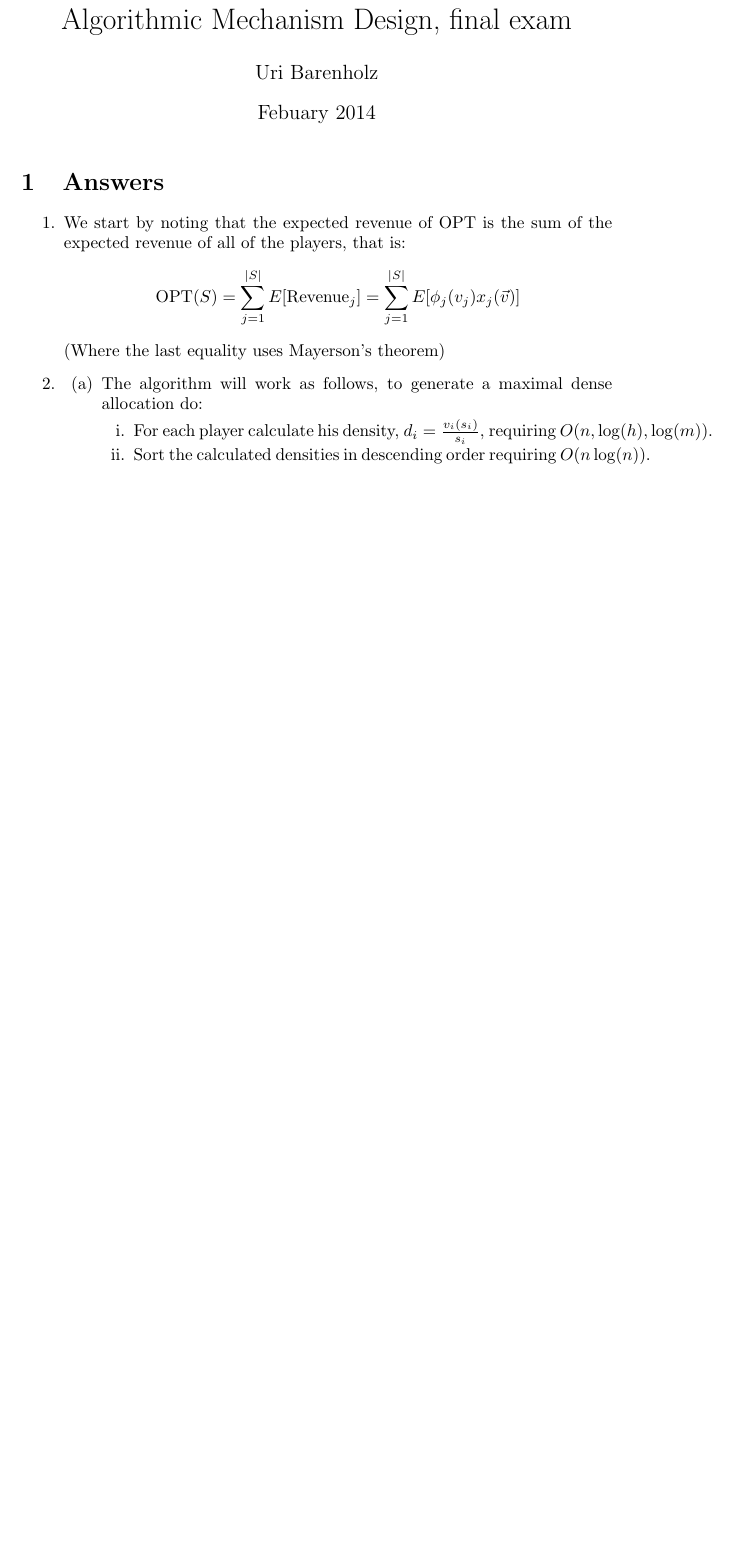
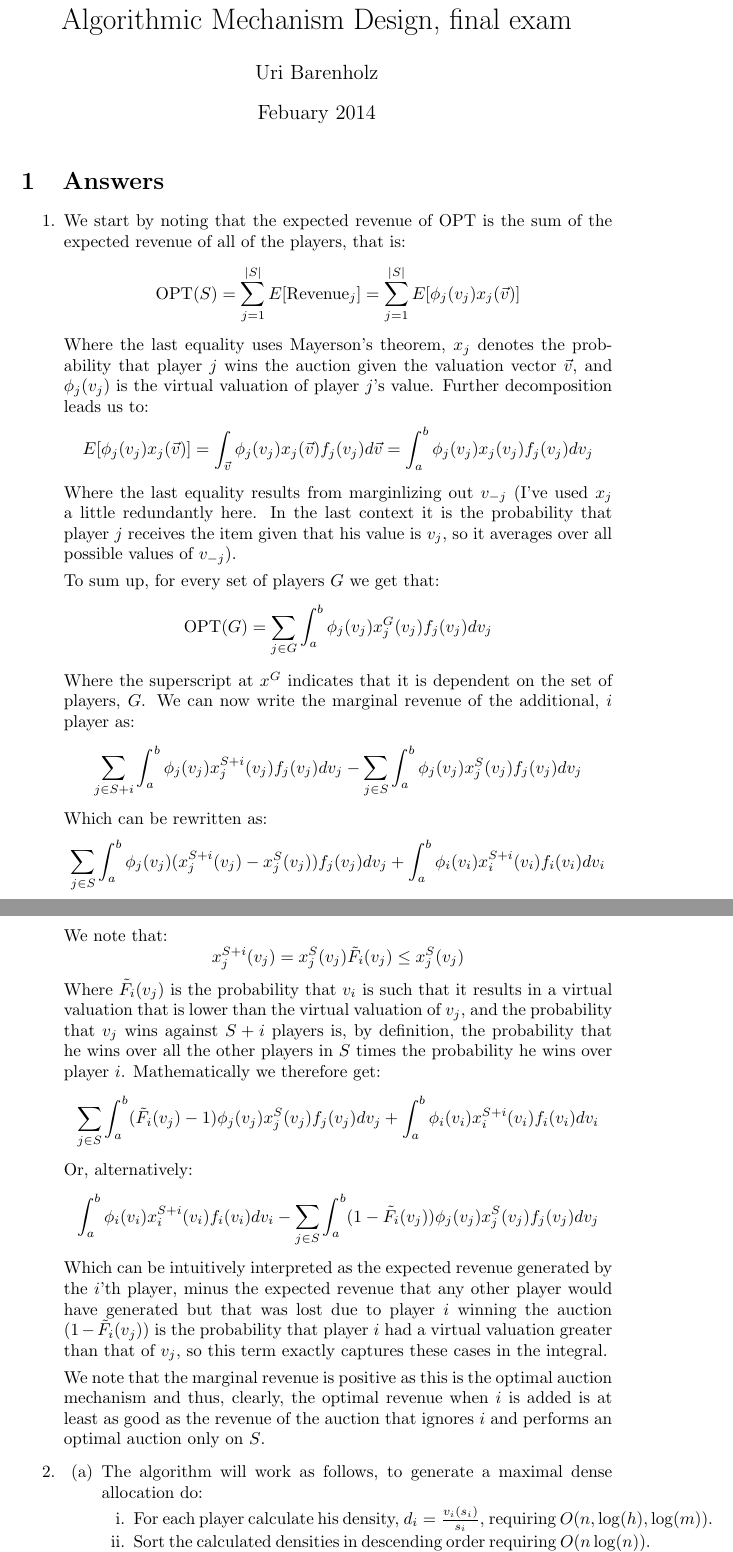
Before and after one commit to uriba/AMDexam, a LaTeX problem sheet (AMDExam.tex): part of page 1 of 5 before the commit and two parts of pages 1 and 2 of 6 after it, the two joined at a grey line, cut so that both start at the same text, the shorter picture padded with empty space. Compiled offline with pdfLaTeX.

Commit message:
Some progress on Q1 but not yet solved.

```diff
--- a/AMDExam.tex
+++ b/AMDExam.tex
@@ -18,7 +18,44 @@
   \[
   \text{OPT}(S)=\sum_{j=1}^{|S|}E[\text{Revenue}_j]=\sum_{j=1}^{|S|}E[\phi_j(v_j)x_j(\vec{v})]
   \]
-  (Where the last equality uses Mayerson's theorem)
+  Where the last equality uses Mayerson's theorem, $x_j$ denotes the probability that player $j$ wins the auction given the valuation vector $\vec{v}$, and $\phi_j(v_j)$ is the virtual valuation of player $j$'s value.
+  Further decomposition leads us to:
+  \begin{equation*}
+    E[\phi_j(v_j)x_j(\vec{v})]=\int_{\vec{v}}\phi_j(v_j)x_j(\vec{v})f_j(v_j)d\vec{v}=\int_a^b\phi_j(v_j)x_j(v_j)f_j(v_j)dv_j
+  \end{equation*}
+  Where the last equality results from marginlizing out $v_{-j}$ (I've used $x_j$ a little redundantly here. In the last context it is the probability that player $j$ receives the item given that his value is $v_j$, so it averages over all possible values of $v_{-j}$).
+
+  To sum up, for every set of players $G$ we get that:
+  \begin{equation*}
+    \text{OPT}(G)=\sum_{j\in G}\int_a^b\phi_j(v_j)x_j^G(v_j)f_j(v_j)dv_j
+  \end{equation*}
+  Where the superscript at $x^G$ indicates that it is dependent on the set of players, $G$.
+  We can now write the marginal revenue of the additional, $i$ player as:
+  \begin{equation*}
+    \sum_{j\in S+{i}}\int_a^b\phi_j(v_j)x_j^{S+{i}}(v_j)f_j(v_j)dv_j-\sum_{j\in S}\int_a^b\phi_j(v_j)x_j^S(v_j)f_j(v_j)dv_j
+  \end{equation*}
+  Which can be rewritten as:
+  \begin{equation*}
+    \sum_{j\in S}\int_a^b\phi_j(v_j)(x_j^{S+{i}}(v_j)-x_j^S(v_j))f_j(v_j)dv_j + \int_a^b\phi_i(v_i)x_i^{S+{i}}(v_i)f_i(v_i)dv_i
+  \end{equation*}
+  We note that:
+  \begin{equation*}
+    x_j^{S+i}(v_j)=x_j^S(v_j)\tilde F_i(v_j)\leq x_j^S(v_j)
+  \end{equation*}
+  Where $\tilde F_i(v_j)$ is the probability that $v_i$ is such that it results in a virtual valuation that is lower than the virtual valuation of $v_j$, and the probability that $v_j$ wins against $S+i$ players is, by definition, the probability that he wins over all the other players in $S$ times the probability he wins over player $i$.
+  Mathematically we therefore get:
+  \begin{equation*}
+    \sum_{j\in S}\int_a^b(\tilde{F}_i(v_j)-1)\phi_j(v_j)x_j^S(v_j)f_j(v_j)dv_j + \int_a^b\phi_i(v_i)x_i^{S+{i}}(v_i)f_i(v_i)dv_i
+  \end{equation*}
+  Or, alternatively:
+  \begin{equation*}
+     \int_a^b\phi_i(v_i)x_i^{S+{i}}(v_i)f_i(v_i)dv_i-\sum_{j\in S}\int_a^b(1-\tilde{F}_i(v_j))\phi_j(v_j)x_j^S(v_j)f_j(v_j)dv_j
+  \end{equation*}
+  Which can be intuitively interpreted as the expected revenue generated by the $i$'th player, minus the expected revenue that any other player would have generated but that was lost due to player $i$ winning the auction $(1-\tilde{F}_i(v_j))$ is the probability that player $i$ had a virtual valuation greater than that of $v_j$, so this term exactly captures these cases in the integral.
+
+  We note that the marginal revenue is positive as this is the optimal auction mechanism and thus, clearly, the optimal revenue when $i$ is added is at least as good as the revenue of the auction that ignores $i$ and performs an optimal auction only on $S$.
+
+
 \item
   \begin{enumerate}
   \item The algorithm will work as follows, to generate a maximal
```
